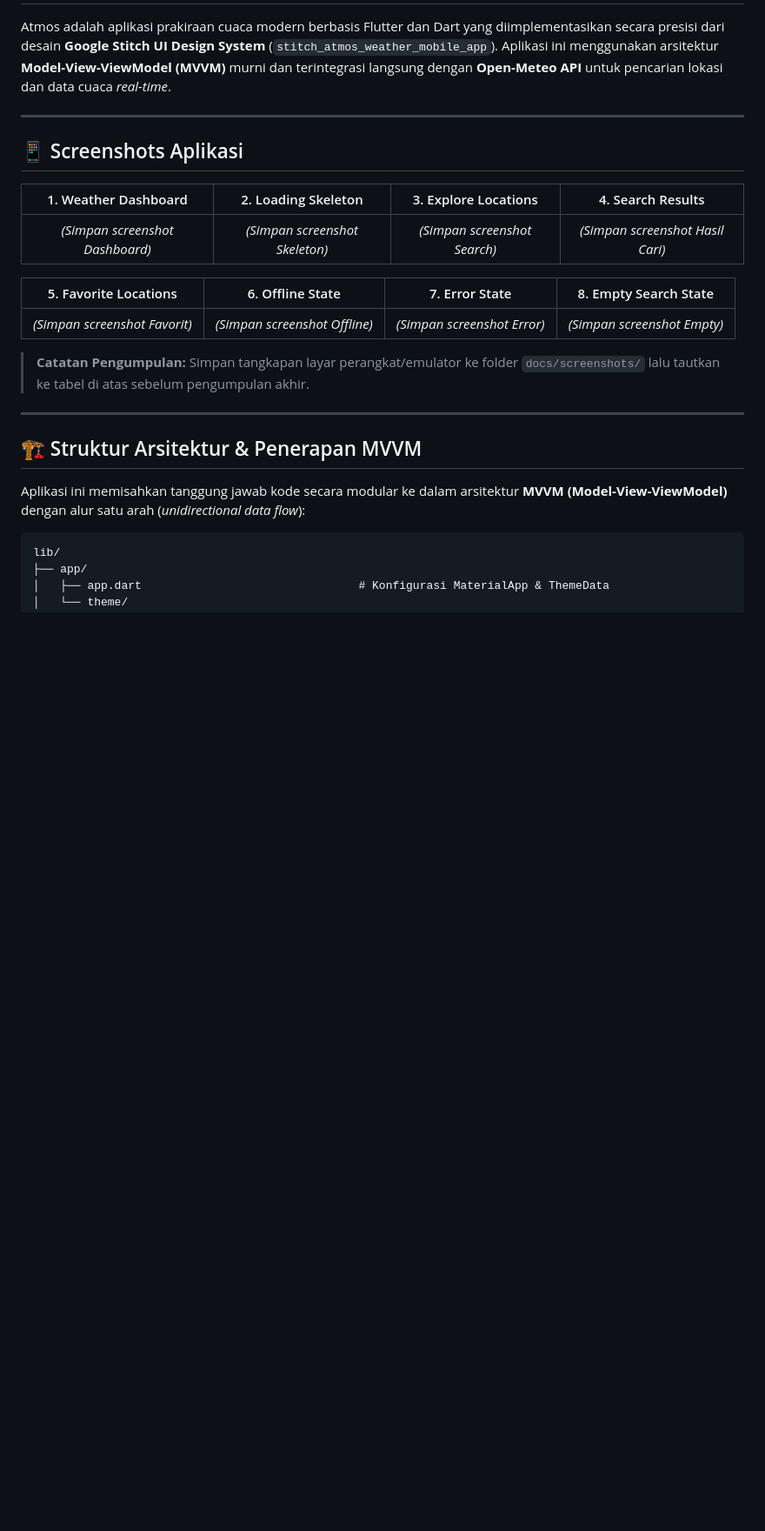
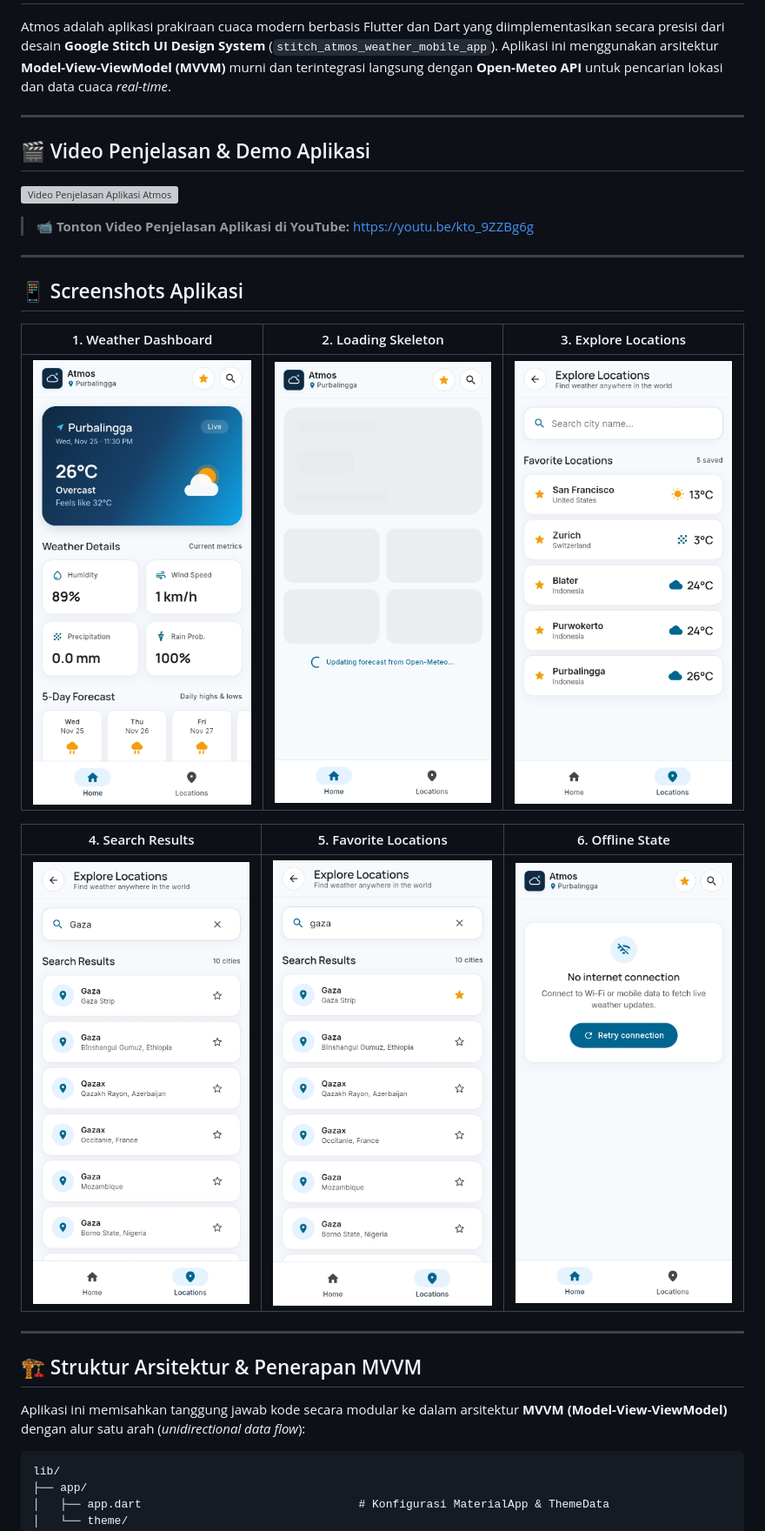
Before and after one commit to FaizAlfaRizqy/ResponsiFlutter_H1D024010_Muhammad-Umar-Faiz-Alfa-Rizqy, a Markdown page: README.md, the part around the change. Shown at 87% size. GitHub-like rendering; pictures changed too: screenshots/explore_location.jpeg (added), screenshots/favorite_location.jpeg (added), screenshots/loading_skeleton.jpeg (added); blank space fills up the shorter version; grey boxes are pictures that could not be loaded.

Commit message:
edit : tambah skrinshot ridmi dan video penjelasan

```diff
--- a/README.md
+++ b/README.md
@@ -15,17 +15,23 @@ Atmos adalah aplikasi prakiraan cuaca modern berbasis Flutter dan Dart yang diim
 
 ---
 
+## 🎬 Video Penjelasan & Demo Aplikasi
+
+[![Video Penjelasan Aplikasi Atmos](https://img.youtube.com/vi/kto_9ZZBg6g/maxresdefault.jpg)](https://youtu.be/kto_9ZZBg6g)
+
+> 📹 **Tonton Video Penjelasan Aplikasi di YouTube:** [https://youtu.be/kto_9ZZBg6g](https://youtu.be/kto_9ZZBg6g)
+
+---
+
 ## 📱 Screenshots Aplikasi
 
-| 1. Weather Dashboard | 2. Loading Skeleton | 3. Explore Locations | 4. Search Results |
-|:---:|:---:|:---:|:---:|
-| *(Simpan screenshot Dashboard)* | *(Simpan screenshot Skeleton)* | *(Simpan screenshot Search)* | *(Simpan screenshot Hasil Cari)* |
+| 1. Weather Dashboard | 2. Loading Skeleton | 3. Explore Locations |
+|:---:|:---:|:---:|
+| ![Weather Dashboard](screenshots/weather_dashboard.jpeg) | ![Loading Skeleton](screenshots/loading_skeleton.jpeg) | ![Explore Locations](screenshots/explore_location.jpeg) |
 
-| 5. Favorite Locations | 6. Offline State | 7. Error State | 8. Empty Search State |
-|:---:|:---:|:---:|:---:|
-| *(Simpan screenshot Favorit)* | *(Simpan screenshot Offline)* | *(Simpan screenshot Error)* | *(Simpan screenshot Empty)* |
-
-> **Catatan Pengumpulan:** Simpan tangkapan layar perangkat/emulator ke folder `docs/screenshots/` lalu tautkan ke tabel di atas sebelum pengumpulan akhir.
+| 4. Search Results | 5. Favorite Locations | 6. Offline State |
+|:---:|:---:|:---:|
+| ![Search Results](screenshots/search_result.jpeg) | ![Favorite Locations](screenshots/favorite_location.jpeg) | ![Offline State](screenshots/offline_state.jpeg) |
 
 ---
 
```
Also changed, not shown: stitch_atmos_weather_mobile_app/stitch_atmos_weather_mobile_app/atmos_design_system.md (deleted, +0 -261 lines), 2 other files.
